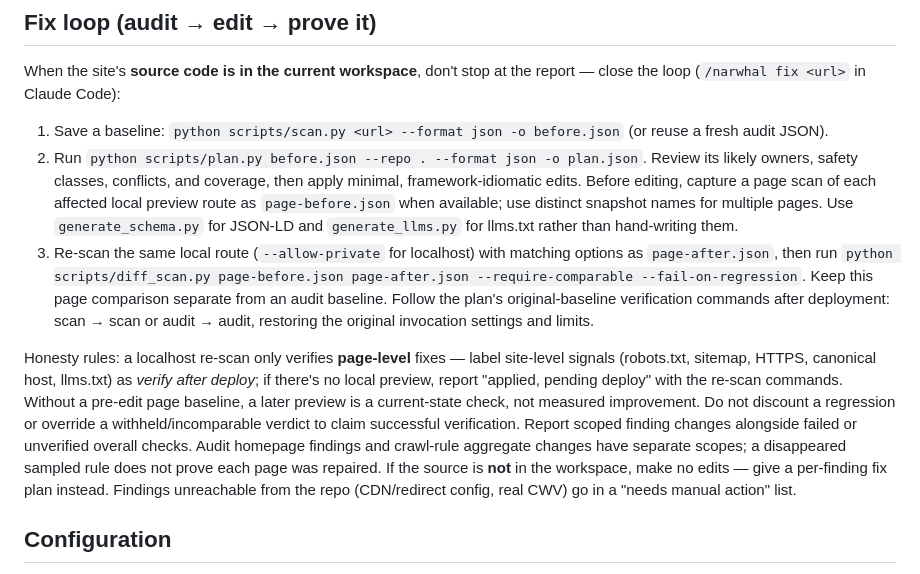
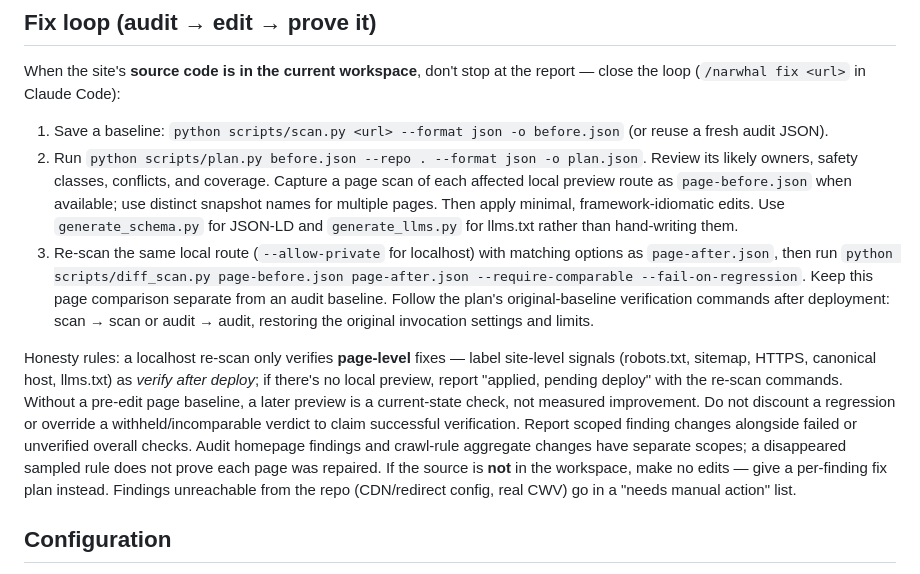
Before and after one commit to aindong/narwhal, a Markdown page: skills/seo-scan/SKILL.md, the part around the change. Drawn GitHub-style.

Commit message:
Put local baseline capture before source edits in skill steps

```diff
--- a/skills/seo-scan/SKILL.md
+++ b/skills/seo-scan/SKILL.md
@@ -427,10 +427,9 @@ report — close the loop (`/narwhal fix <url>` in Claude Code):
 1. Save a baseline: `python scripts/scan.py <url> --format json -o before.json`
    (or reuse a fresh audit JSON).
 2. Run `python scripts/plan.py before.json --repo . --format json -o plan.json`.
-   Review its likely owners, safety classes, conflicts, and coverage, then apply
-   minimal, framework-idiomatic edits. Before editing, capture a page scan of each
+   Review its likely owners, safety classes, conflicts, and coverage. Capture a page scan of each
    affected local preview route as `page-before.json` when available; use distinct
-   snapshot names for multiple pages. Use
+   snapshot names for multiple pages. Then apply minimal, framework-idiomatic edits. Use
    `generate_schema.py` for JSON-LD and `generate_llms.py` for llms.txt rather
    than hand-writing them.
 3. Re-scan the same local route (`--allow-private` for localhost) with matching
@@ -446,9 +445,11 @@ site-level signals (robots.txt, sitemap, HTTPS, canonical host, llms.txt) as
 deploy" with the re-scan commands. Without a pre-edit page baseline, a later
 preview is a current-state check, not measured improvement. Do not discount a
 regression or override a withheld/incomparable verdict to claim successful
-verification. Report scoped finding changes alongside failed or unverified overall checks. Audit
+verification. Report scoped finding changes alongside failed or unverified
+overall checks. Audit
 homepage findings and crawl-rule aggregate changes have separate scopes; a
-disappeared sampled rule does not prove each page was repaired. If the source is **not** in the workspace,
+disappeared sampled rule does not prove each page was repaired. If the source is
+**not** in the workspace,
 make no edits — give a per-finding fix plan instead. Findings unreachable from
 the repo (CDN/redirect config, real CWV) go in a "needs manual action" list.
 
```
